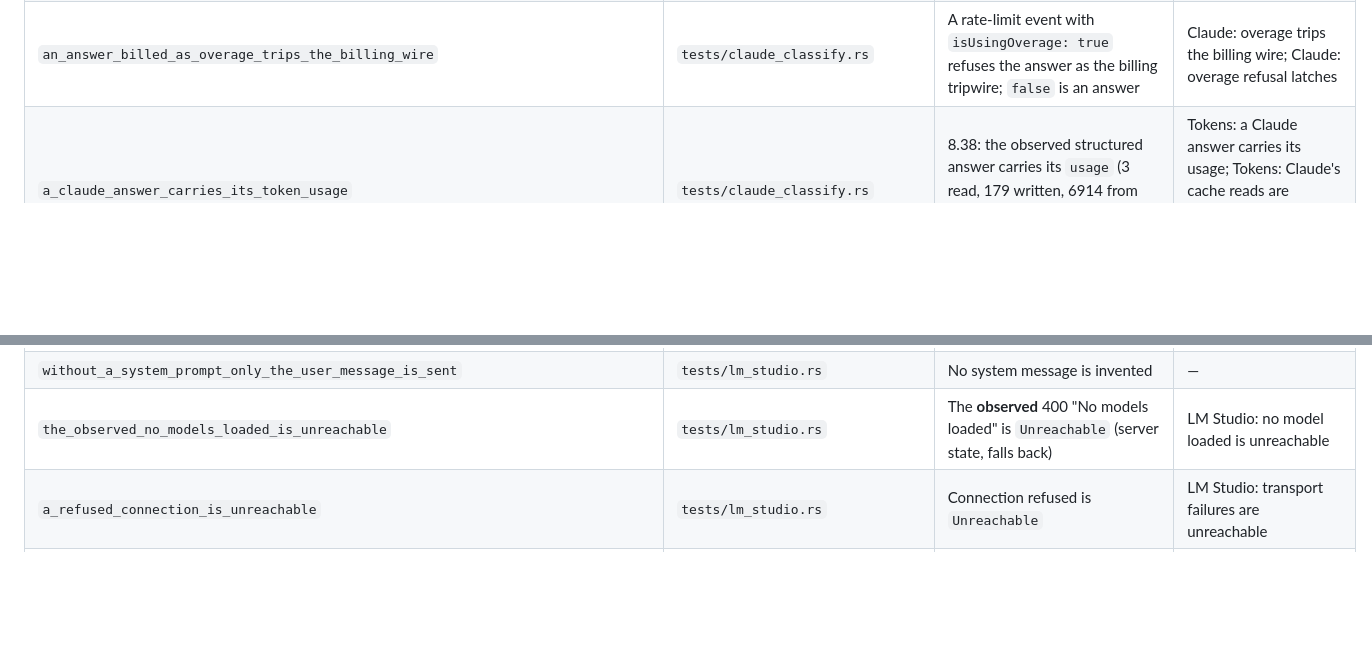
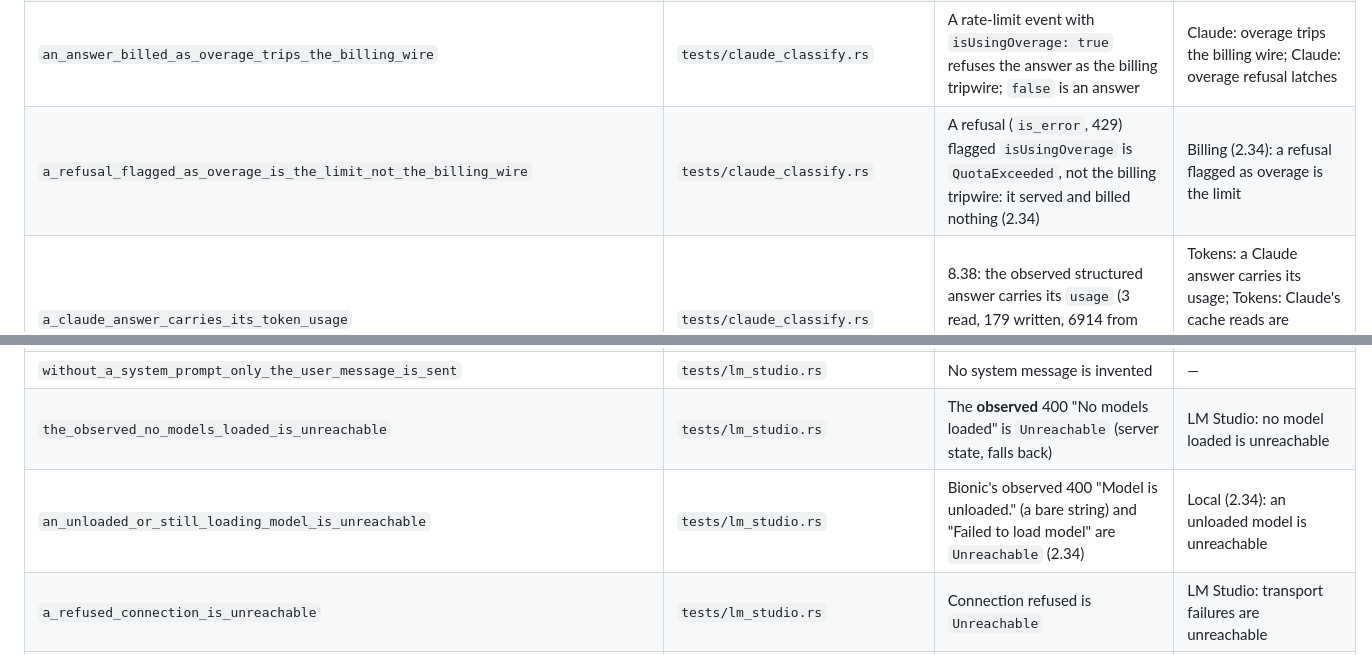
Before and after one commit to SigSegGit/itsaresume, a Markdown page: docs/TESTING.md, 2 parts joined by grey strips. GitHub-like rendering; blank space fills up the shorter version.

Commit message:
docs: the two router tests of 2.34 in the catalogue
Co-Authored-By: Claude Opus 5.5 <noreply@anthropic.com>

```diff
--- a/docs/TESTING.md
+++ b/docs/TESTING.md
@@ -70,6 +70,7 @@ cannot be stated in one sentence does not belong here — or in the code.
 | `the_observed_success_is_an_answer` | `tests/claude_classify.rs` | A plain success observed on 2.1.162 (redacted) is its `result` text | Claude: a success is its result text |
 | `the_observed_structured_output_is_its_json` | `tests/claude_classify.rs` | A structured success observed on 2.1.162 is its `structured_output`; unasked, its tool trips the wire | Schema: claude's answer is structured_output; Schema: StructuredOutput only with a schema |
 | `an_answer_billed_as_overage_trips_the_billing_wire` | `tests/claude_classify.rs` | A rate-limit event with `isUsingOverage: true` refuses the answer as the billing tripwire; `false` is an answer | Claude: overage trips the billing wire; Claude: overage refusal latches |
+| `a_refusal_flagged_as_overage_is_the_limit_not_the_billing_wire` | `tests/claude_classify.rs` | A refusal (`is_error`, 429) flagged `isUsingOverage` is `QuotaExceeded`, not the billing tripwire: it served and billed nothing (2.34) | Billing (2.34): a refusal flagged as overage is the limit |
 | `a_claude_answer_carries_its_token_usage` | `tests/claude_classify.rs` | 8.38: the observed structured answer carries its `usage` (3 read, 179 written, 6914 from cache, 7109 to cache); a result without `usage` carries none | Tokens: a Claude answer carries its usage; Tokens: Claude's cache reads are counted apart; Tokens: a Claude result without usage reports none |
 | `a_claude_answer_carries_its_rate_limit_event` | `tests/claude_classify.rs` | A Claude answer carries its `rate_limit_event` (status, type, overage); a run without one carries none | Claude: the rate-limit event is kept |
 | `the_structured_output_tool_without_a_schema_is_refused` | `tests/claude_classify.rs` | `StructuredOutput` in init without a schema asked for trips the tool tripwire | Schema: StructuredOutput only with a schema; Claude: tool tripwire |
@@ -114,6 +115,7 @@ cannot be stated in one sentence does not belong here — or in the code.
 | `the_request_is_a_chat_completion_without_any_credential` | `tests/lm_studio.rs` | `POST /v1/chat/completions` with model, `stream: false`, system then user messages, and **no** `Authorization`/`x-api-key`/`api-key` header | LM Studio: no credential header |
 | `without_a_system_prompt_only_the_user_message_is_sent` | `tests/lm_studio.rs` | No system message is invented | — |
 | `the_observed_no_models_loaded_is_unreachable` | `tests/lm_studio.rs` | The **observed** 400 "No models loaded" is `Unreachable` (server state, falls back) | LM Studio: no model loaded is unreachable |
+| `an_unloaded_or_still_loading_model_is_unreachable` | `tests/lm_studio.rs` | Bionic's observed 400 "Model is unloaded." (a bare string) and "Failed to load model" are `Unreachable` (2.34) | Local (2.34): an unloaded model is unreachable |
 | `a_refused_connection_is_unreachable` | `tests/lm_studio.rs` | Connection refused is `Unreachable` | LM Studio: transport failures are unreachable |
 | `a_server_that_does_not_answer_in_time_is_unreachable` | `tests/lm_studio.rs` | A server silent past the timeout is `Unreachable` within seconds | LM Studio: timeout honoured; LM Studio: transport failures are unreachable |
 | `status_429_is_quota_exceeded` | `tests/lm_studio.rs` | 429 is `QuotaExceeded` | LM Studio: 429 is quota |
```
